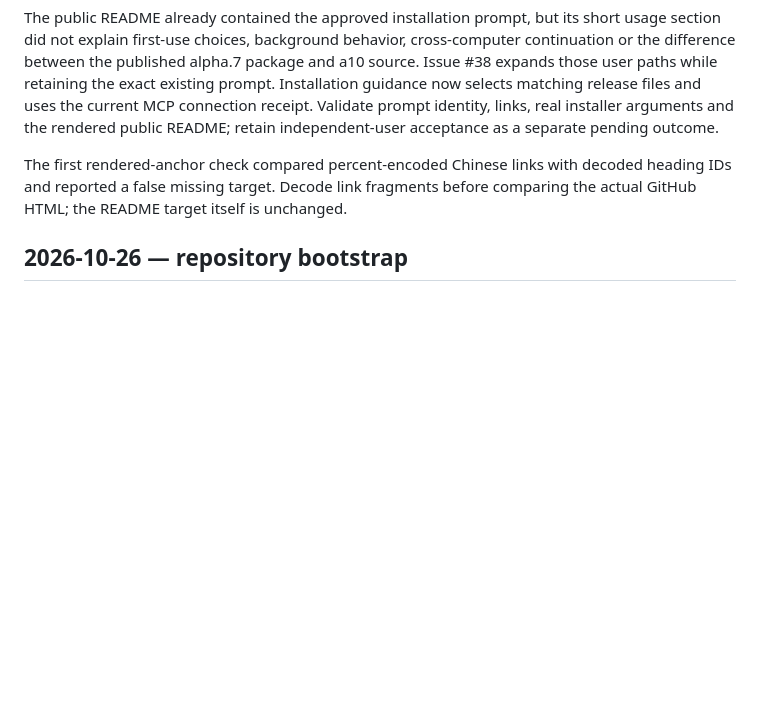
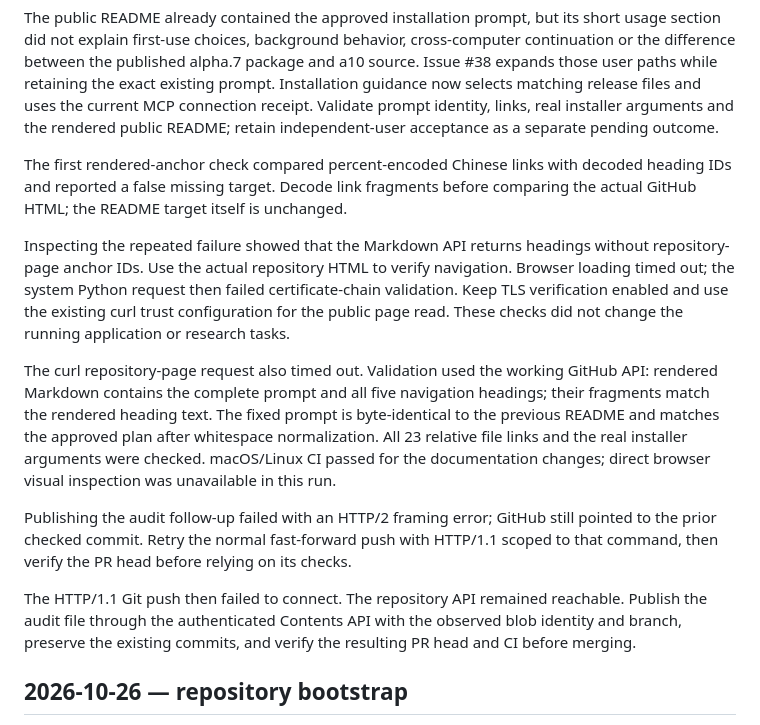
Before and after one commit to XPYY233/auto-lammps-mcp, a Markdown page: docs/AUDIT.md, the part around the change. Drawn GitHub-style; blank space fills up the shorter version.

Commit message:
docs: record onboarding verification and publication recovery

```diff
--- a/docs/AUDIT.md
+++ b/docs/AUDIT.md
@@ -5,6 +5,14 @@
 The public README already contained the approved installation prompt, but its short usage section did not explain first-use choices, background behavior, cross-computer continuation or the difference between the published alpha.7 package and a10 source. Issue #38 expands those user paths while retaining the exact existing prompt. Installation guidance now selects matching release files and uses the current MCP connection receipt. Validate prompt identity, links, real installer arguments and the rendered public README; retain independent-user acceptance as a separate pending outcome.
 
 The first rendered-anchor check compared percent-encoded Chinese links with decoded heading IDs and reported a false missing target. Decode link fragments before comparing the actual GitHub HTML; the README target itself is unchanged.
+
+Inspecting the repeated failure showed that the Markdown API returns headings without repository-page anchor IDs. Use the actual repository HTML to verify navigation. Browser loading timed out; the system Python request then failed certificate-chain validation. Keep TLS verification enabled and use the existing curl trust configuration for the public page read. These checks did not change the running application or research tasks.
+
+The curl repository-page request also timed out. Validation used the working GitHub API: rendered Markdown contains the complete prompt and all five navigation headings; their fragments match the rendered heading text. The fixed prompt is byte-identical to the previous README and matches the approved plan after whitespace normalization. All 23 relative file links and the real installer arguments were checked. macOS/Linux CI passed for the documentation changes; direct browser visual inspection was unavailable in this run.
+
+Publishing the audit follow-up failed with an HTTP/2 framing error; GitHub still pointed to the prior checked commit. Retry the normal fast-forward push with HTTP/1.1 scoped to that command, then verify the PR head before relying on its checks.
+
+The HTTP/1.1 Git push then failed to connect. The repository API remained reachable. Publish the audit file through the authenticated Contents API with the observed blob identity and branch, preserve the existing commits, and verify the resulting PR head and CI before merging.
 
 ## 2026-10-26 — repository bootstrap
 
```
